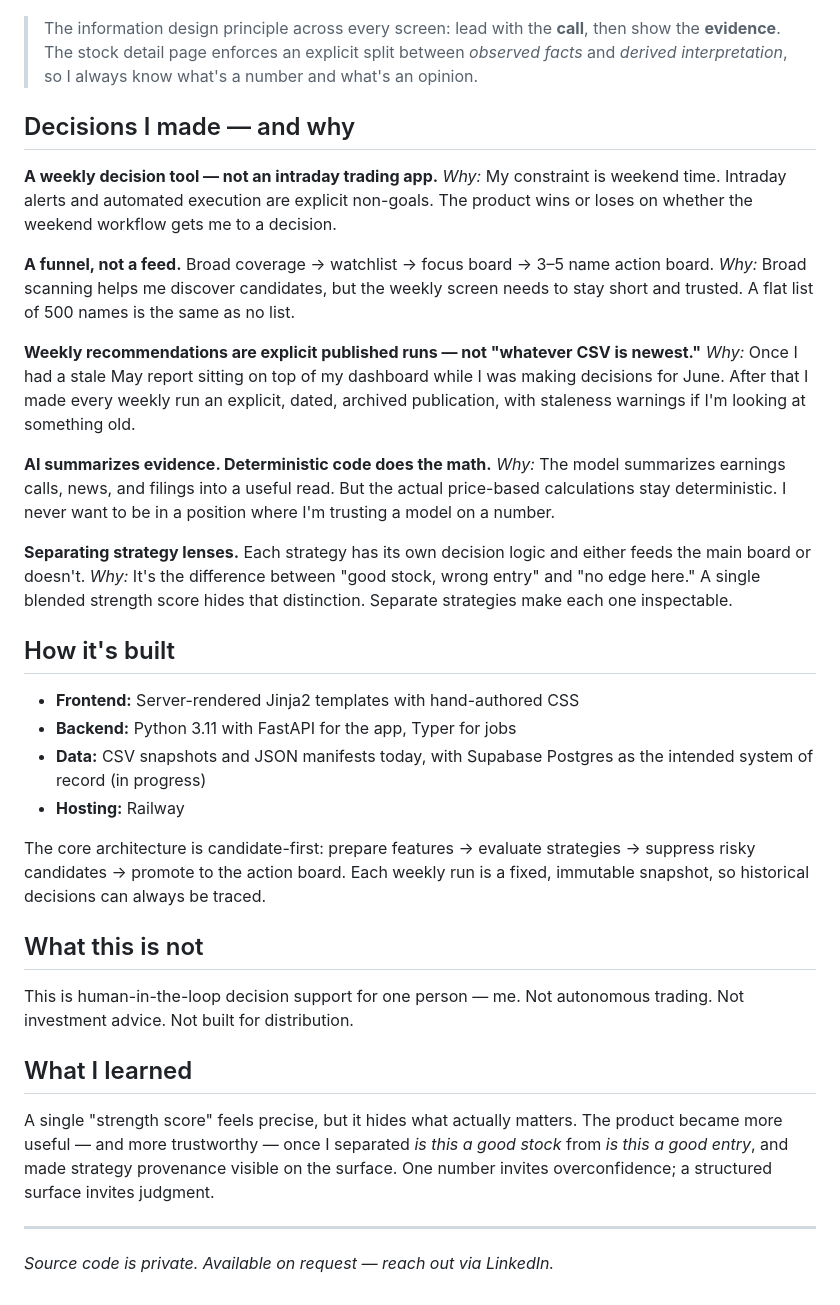
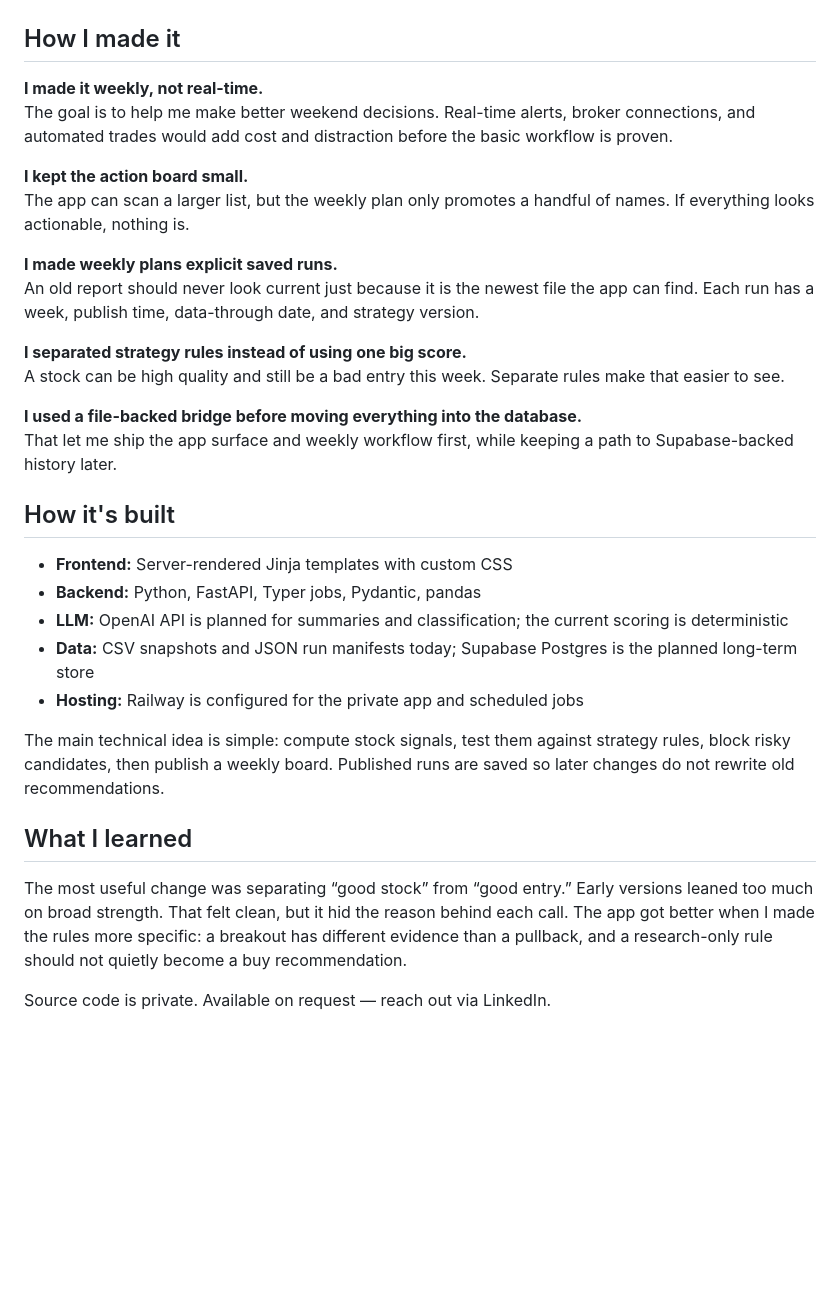
Before and after one commit to hrishi-tendulkar/trading-system, a Markdown page: README.md, the part around one of its changes. GitHub-like rendering; blank space fills up the shorter version.

Commit message:
Plain-English rewrite from project agent + fix screenshot paths

```diff
--- a/README.md
+++ b/README.md
@@ -32,42 +38,35 @@ So I built one place that compresses all of it down to a short, explainable, tra
 
 ![Strategy registry](./screenshots/04_Strategy_Detail_View.png)
 
-> The information design principle across every screen: lead with the **call**, then show the **evidence**. The stock detail page enforces an explicit split between *observed facts* and *derived interpretation*, so I always know what's a number and what's an opinion.
+## How I made it
 
-## Decisions I made — and why
+**I made it weekly, not real-time.**
+The goal is to help me make better weekend decisions. Real-time alerts, broker connections, and automated trades would add cost and distraction before the basic workflow is proven.
 
-**A weekly decision tool — not an intraday trading app.**
-*Why:* My constraint is weekend time. Intraday alerts and automated execution are explicit non-goals. The product wins or loses on whether the weekend workflow gets me to a decision.
+**I kept the action board small.**
+The app can scan a larger list, but the weekly plan only promotes a handful of names. If everything looks actionable, nothing is.
 
-**A funnel, not a feed.** Broad coverage → watchlist → focus board → 3–5 name action board.
-*Why:* Broad scanning helps me discover candidates, but the weekly screen needs to stay short and trusted. A flat list of 500 names is the same as no list.
+**I made weekly plans explicit saved runs.**
+An old report should never look current just because it is the newest file the app can find. Each run has a week, publish time, data-through date, and strategy version.
 
-**Weekly recommendations are explicit published runs — not "whatever CSV is newest."**
-*Why:* Once I had a stale May report sitting on top of my dashboard while I was making decisions for June. After that I made every weekly run an explicit, dated, archived publication, with staleness warnings if I'm looking at something old.
+**I separated strategy rules instead of using one big score.**
+A stock can be high quality and still be a bad entry this week. Separate rules make that easier to see.
 
-**AI summarizes evidence. Deterministic code does the math.**
-*Why:* The model summarizes earnings calls, news, and filings into a useful read. But the actual price-based calculations stay deterministic. I never want to be in a position where I'm trusting a model on a number.
-
-**Separating strategy lenses.** Each strategy has its own decision logic and either feeds the main board or doesn't.
-*Why:* It's the difference between "good stock, wrong entry" and "no edge here." A single blended strength score hides that distinction. Separate strategies make each one inspectable.
+**I used a file-backed bridge before moving everything into the database.**
+That let me ship the app surface and weekly workflow first, while keeping a path to Supabase-backed history later.
 
 ## How it's built
 
-- **Frontend:** Server-rendered Jinja2 templates with hand-authored CSS
-- **Backend:** Python 3.11 with FastAPI for the app, Typer for jobs
-- **Data:** CSV snapshots and JSON manifests today, with Supabase Postgres as the intended system of record (in progress)
-- **Hosting:** Railway
+- **Frontend:** Server-rendered Jinja templates with custom CSS
+- **Backend:** Python, FastAPI, Typer jobs, Pydantic, pandas
+- **LLM:** OpenAI API is planned for summaries and classification; the current scoring is deterministic
+- **Data:** CSV snapshots and JSON run manifests today; Supabase Postgres is the planned long-term store
+- **Hosting:** Railway is configured for the private app and scheduled jobs
 
-The core architecture is candidate-first: prepare features → evaluate strategies → suppress risky candidates → promote to the action board. Each weekly run is a fixed, immutable snapshot, so historical decisions can always be traced.
-
-## What this is not
-
-This is human-in-the-loop decision support for one person — me. Not autonomous trading. Not investment advice. Not built for distribution.
+The main technical idea is simple: compute stock signals, test them against strategy rules, block risky candidates, then publish a weekly board. Published runs are saved so later changes do not rewrite old recommendations.
 
 ## What I learned
 
-A single "strength score" feels precise, but it hides what actually matters. The product became more useful — and more trustworthy — once I separated *is this a good stock* from *is this a good entry*, and made strategy provenance visible on the surface. One number invites overconfidence; a structured surface invites judgment.
+The most useful change was separating “good stock” from “good entry.” Early versions leaned too much on broad strength. That felt clean, but it hid the reason behind each call. The app got better when I made the rules more specific: a breakout has different evidence than a pullback, and a research-only rule should not quietly become a buy recommendation.
 
----
-
-*Source code is private. Available on request — reach out via LinkedIn.*
+Source code is private. Available on request — reach out via LinkedIn.
```
Also changed, not shown: other parts of README.md (+20 -14 lines).
